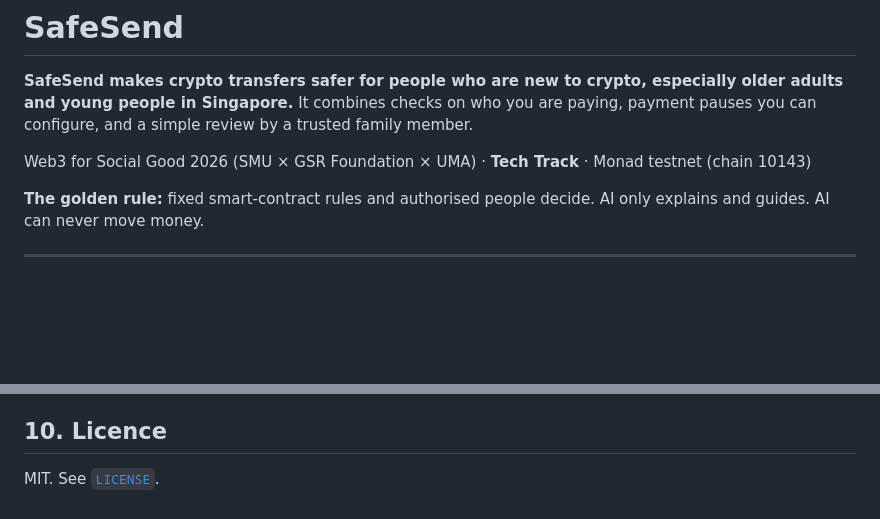
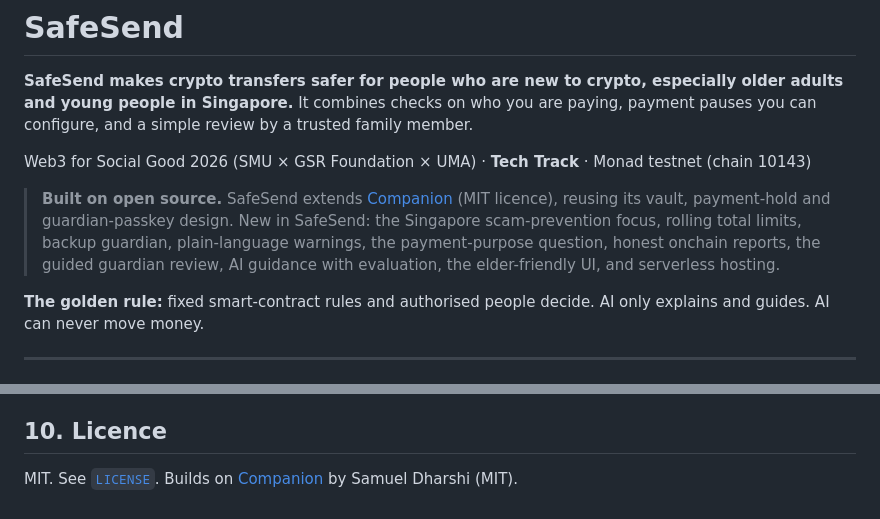
Before and after one commit to Lakshmikanth-3/Safesend, a Markdown page: README.md, 2 parts joined by grey strips. Drawn GitHub-style; blank space fills up the shorter version.

Commit message:
README: credit Companion, the open-source project SafeSend builds on
Co-Authored-By: Claude Opus 5.5 <noreply@anthropic.com>

```diff
--- a/README.md
+++ b/README.md
@@ -5,6 +5,8 @@
 **SafeSend makes crypto transfers safer for people who are new to crypto, especially older adults and young people in Singapore.** It combines checks on who you are paying, payment pauses you can configure, and a simple review by a trusted family member.
 
 Web3 for Social Good 2026 (SMU × GSR Foundation × UMA) · **Tech Track** · Monad testnet (chain 10143)
+
+> **Built on open source.** SafeSend extends [Companion](https://github.com/SamuelDharshi/Companion) (MIT licence), reusing its vault, payment-hold and guardian-passkey design. New in SafeSend: the Singapore scam-prevention focus, rolling total limits, backup guardian, plain-language warnings, the payment-purpose question, honest onchain reports, the guided guardian review, AI guidance with evaluation, the elder-friendly UI, and serverless hosting.
 
 **The golden rule:** fixed smart-contract rules and authorised people decide. AI only explains and guides. AI can never move money.
 
@@ -197,4 +199,4 @@ A real recording of the app on Monad testnet, two phones (Mdm Tan and Wei Ming):
 
 ## 10. Licence
 
-MIT. See [`LICENSE`](LICENSE).
+MIT. See [`LICENSE`](LICENSE). Builds on [Companion](https://github.com/SamuelDharshi/Companion) by Samuel Dharshi (MIT).
```
